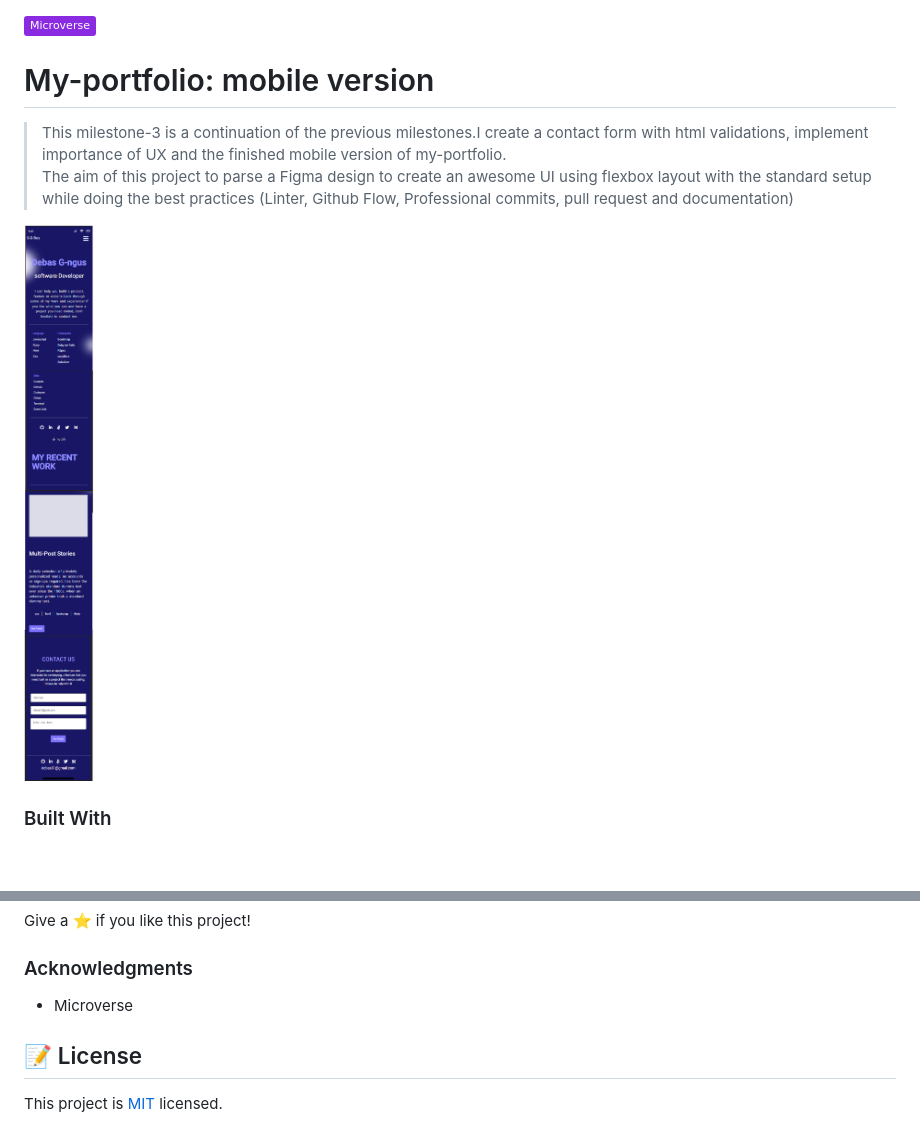
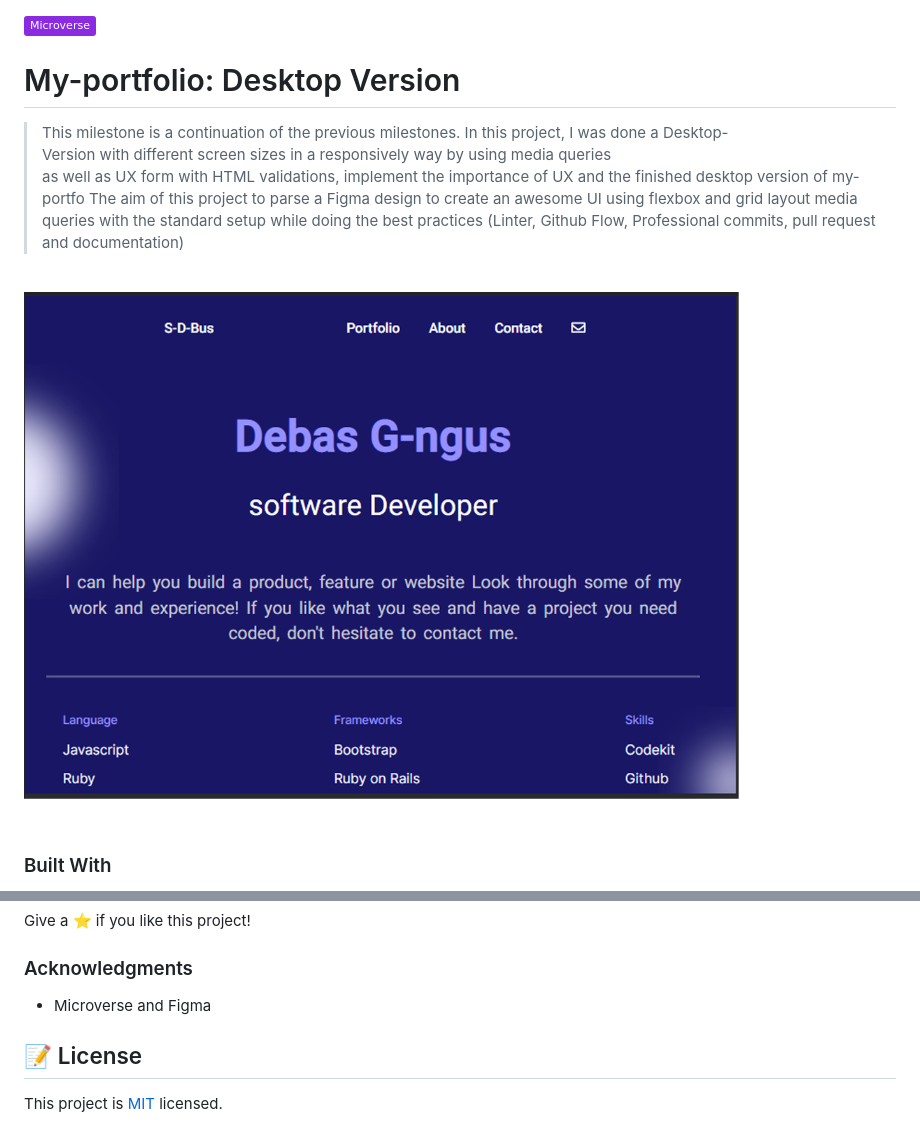
Before and after one commit to Debas-31/my-portfolio, a Markdown page: README.md, 2 parts joined by grey strips. GitHub-like rendering; pictures changed too: image/Desktop-version.png (added); badges without logos; blank space fills up the shorter version.

```diff
--- a/README.md
+++ b/README.md
@@ -1,13 +1,13 @@
 ![](https://img.shields.io/badge/Microverse-blueviolet)
 
-# My-portfolio: mobile version
+# My-portfolio: Desktop Version
 
->This milestone-3 is a continuation of the previous milestones.I create a contact form with html validations, implement importance of UX and the finished mobile version of my-portfolio.
-The aim of this project to parse a Figma design to create an awesome UI using flexbox layout with the standard setup
+>This milestone is a continuation of the previous milestones. In this project, I was done a Desktop-Version with different screen sizes in a responsively way by using media queries as well as UX form with HTML validations, implement the importance of UX and the finished desktop version of my-portfo
+The aim of this project to parse a Figma design to create an awesome UI using flexbox and grid layout media queries with the standard setup
 while doing the best practices (Linter, Github Flow, Professional commits, pull request and documentation)
 
 
-![screenshot](./image/mobile-version-screenShoot.png)
+![screenshot](./image/Desktop-version.png)
 
 ### Built With
 
@@ -44,7 +44,7 @@ Feel free to check the [issues page](https://github.com/Debas-31/my-portfolio/is
 Give a ⭐️ if you like this project!
 
 ### Acknowledgments
-- Microverse
+- Microverse and Figma
 
 ## 📝 License
 
```
Also changed, not shown: image/Img-placeholder-project.png (added), image/two-circles-header.png (added), 3 other files.
